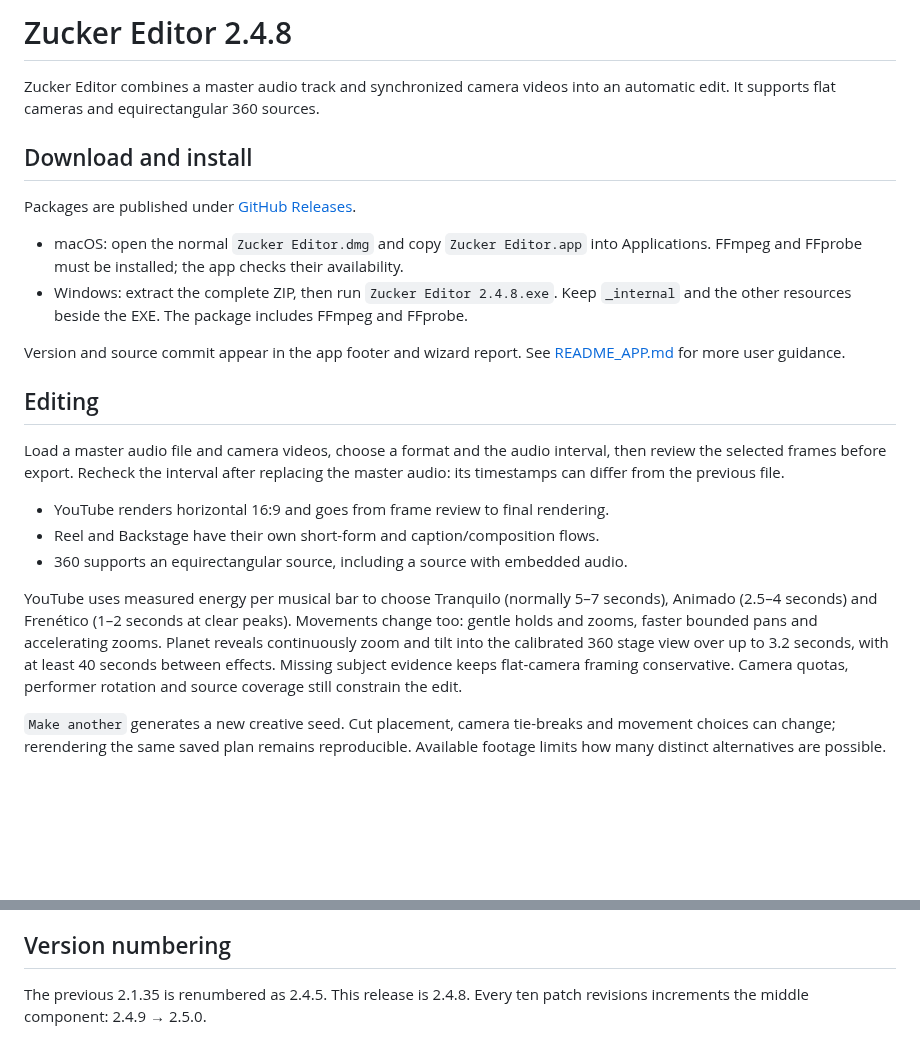
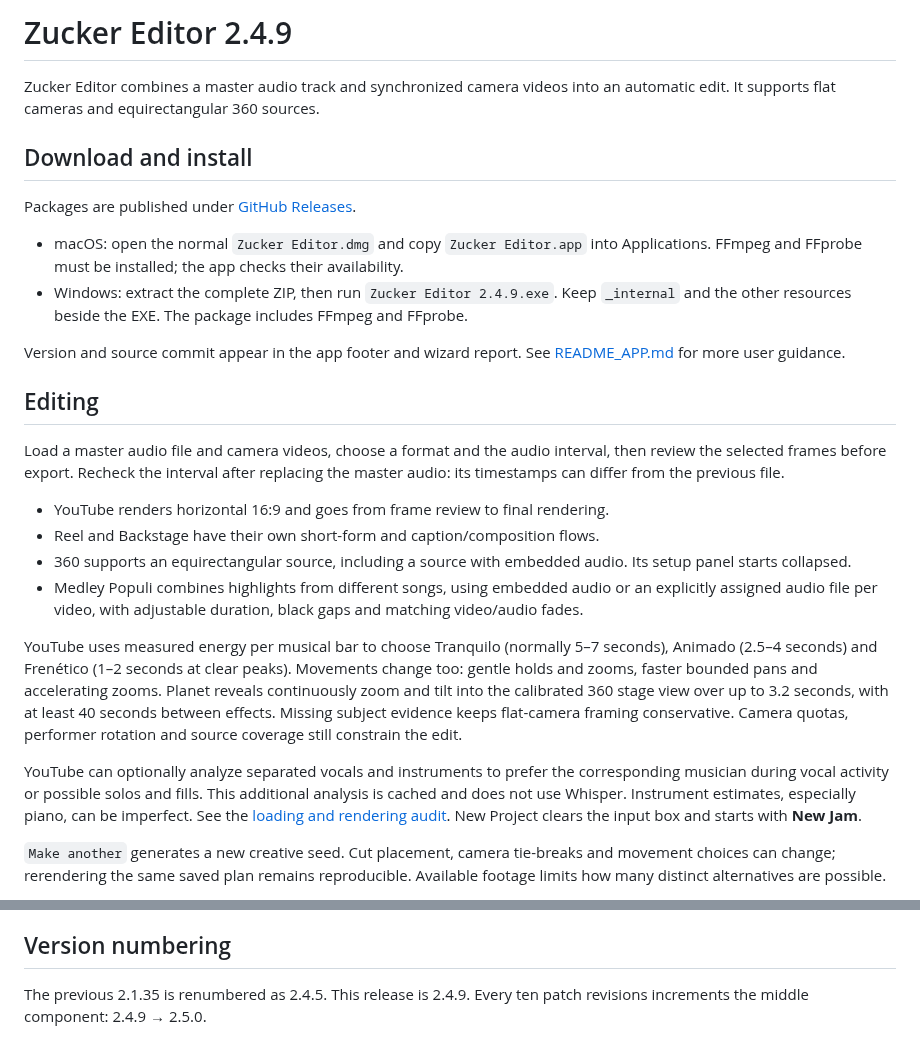
Before and after one commit to amehcgracia-byte/zucker_videos, a Markdown page: README.md, 2 parts joined by grey strips. Rendered like a GitHub page; blank space fills up the shorter version.

Commit message:
Document 2.4.9 workflows and performance audit [skip ci]

```diff
--- a/README.md
+++ b/README.md
@@ -1,4 +1,4 @@
-# Zucker Editor 2.4.8
+# Zucker Editor 2.4.9
 
 Zucker Editor combines a master audio track and synchronized camera videos into an automatic edit. It supports flat cameras and equirectangular 360 sources.
 
@@ -7,7 +7,7 @@ Zucker Editor combines a master audio track and synchronized camera videos into
 Packages are published under [GitHub Releases](https://github.com/amehcgracia-byte/zucker_videos/releases).
 
 - macOS: open the normal `Zucker Editor.dmg` and copy `Zucker Editor.app` into Applications. FFmpeg and FFprobe must be installed; the app checks their availability.
-- Windows: extract the complete ZIP, then run `Zucker Editor 2.4.8.exe`. Keep `_internal` and the other resources beside the EXE. The package includes FFmpeg and FFprobe.
+- Windows: extract the complete ZIP, then run `Zucker Editor 2.4.9.exe`. Keep `_internal` and the other resources beside the EXE. The package includes FFmpeg and FFprobe.
 
 Version and source commit appear in the app footer and wizard report. See [README_APP.md](README_APP.md) for more user guidance.
 
@@ -17,9 +17,12 @@ Load a master audio file and camera videos, choose a format and the audio interv
 
 - YouTube renders horizontal 16:9 and goes from frame review to final rendering.
 - Reel and Backstage have their own short-form and caption/composition flows.
-- 360 supports an equirectangular source, including a source with embedded audio.
+- 360 supports an equirectangular source, including a source with embedded audio. Its setup panel starts collapsed.
+- Medley Populi combines highlights from different songs, using embedded audio or an explicitly assigned audio file per video, with adjustable duration, black gaps and matching video/audio fades.
 
 YouTube uses measured energy per musical bar to choose Tranquilo (normally 5–7 seconds), Animado (2.5–4 seconds) and Frenético (1–2 seconds at clear peaks). Movements change too: gentle holds and zooms, faster bounded pans and accelerating zooms. Planet reveals continuously zoom and tilt into the calibrated 360 stage view over up to 3.2 seconds, with at least 40 seconds between effects. Missing subject evidence keeps flat-camera framing conservative. Camera quotas, performer rotation and source coverage still constrain the edit.
+
+YouTube can optionally analyze separated vocals and instruments to prefer the corresponding musician during vocal activity or possible solos and fills. This additional analysis is cached and does not use Whisper. Instrument estimates, especially piano, can be imperfect. See the [loading and rendering audit](docs/AUDIT_RENDIMIENTO_2026-10-05.md). New Project clears the input box and starts with **New Jam**.
 
 `Make another` generates a new creative seed. Cut placement, camera tie-breaks and movement choices can change; rerendering the same saved plan remains reproducible. Available footage limits how many distinct alternatives are possible.
 
@@ -45,4 +48,4 @@ The directed checks for this release cover musical pacing and variation, project
 
 ## Version numbering
 
-The previous 2.1.35 is renumbered as 2.4.5. This release is 2.4.8. Every ten patch revisions increments the middle component: 2.4.9 → 2.5.0.
+The previous 2.1.35 is renumbered as 2.4.5. This release is 2.4.9. Every ten patch revisions increments the middle component: 2.4.9 → 2.5.0.
```
